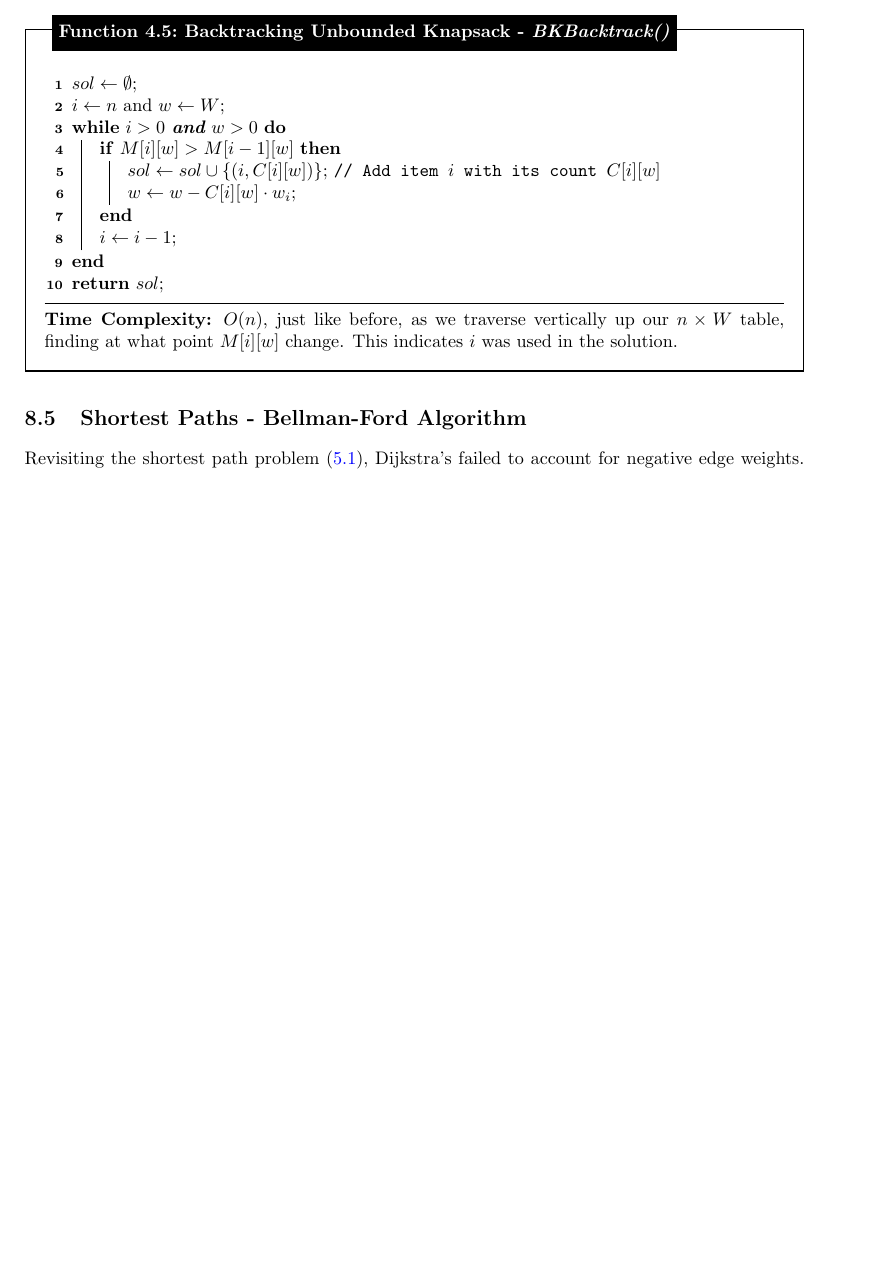
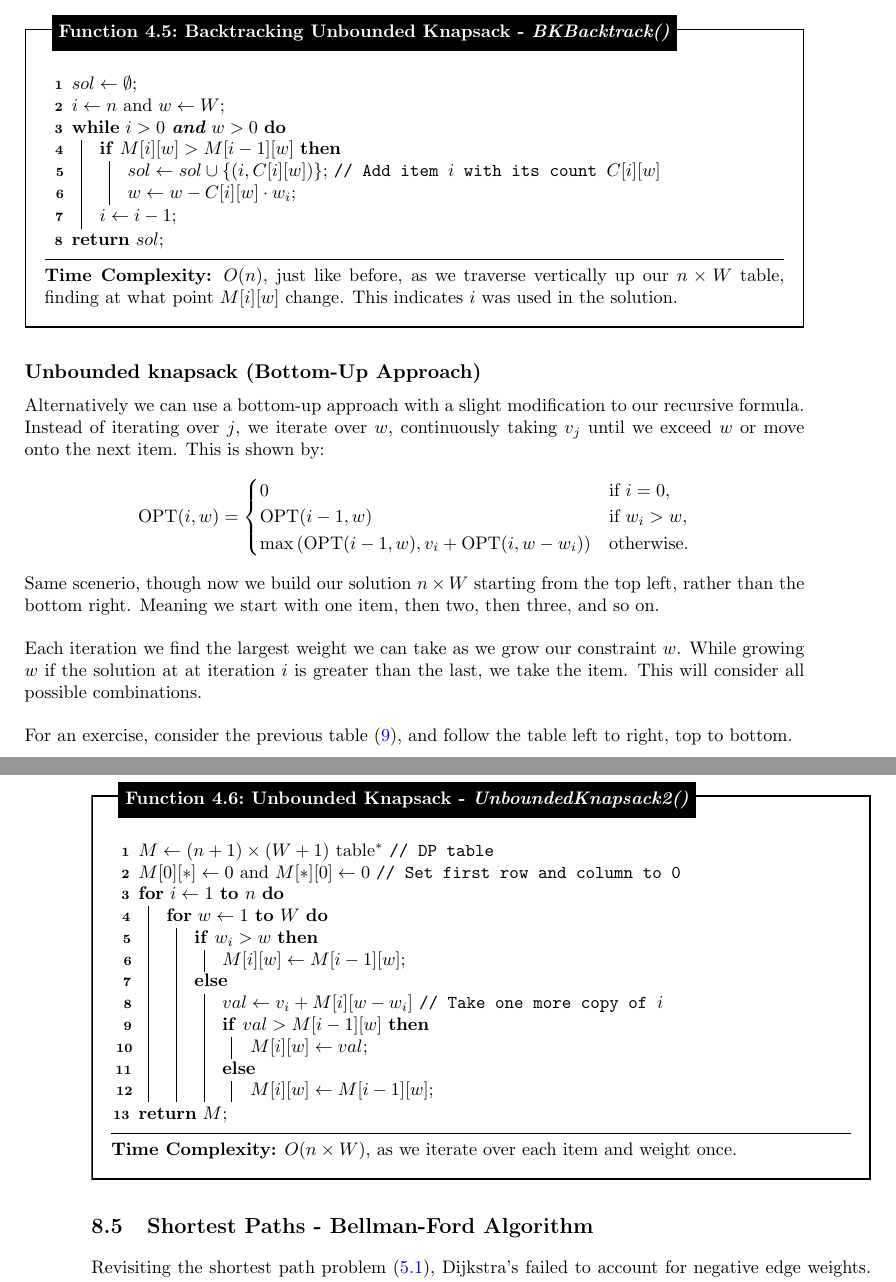
Before and after one commit to Concise-Works/int-algoritmi, a LaTeX thesis (main.tex, which reads Configs/configs.tex, Sections/dp/dp.tex): part of page 97 of 101 before the commit and two parts of pages 95 and 96 of 99 after it, the two joined at a grey line, cut so that both start at the same text, the shorter picture padded with empty space. Compiled offline with pdfLaTeX.

Commit message:
added bottom up unbounded knapsack

```diff
--- a/Configs/configs.tex
+++ b/Configs/configs.tex
@@ -32,7 +32,7 @@
 
 \usepackage{subcaption} % for subfigures
 
-\usepackage[linesnumbered]{algorithm2e}
+\usepackage[linesnumbered, noend]{algorithm2e}
 \usepackage{algpseudocode}
 \usepackage{makecell} % for line break in table cell
 
--- a/Sections/dp/dp.tex
+++ b/Sections/dp/dp.tex
@@ -677,3 +678,60 @@ Our backtracking algorithm is almost identical to the previous knapsack problem
     \textbf{Time Complexity:} $O(n)$, just like before, as we traverse vertically up our $n\times W$ table, finding at what point $M[i][w]$ change.
     This indicates $i$ was used in the solution.
 \end{Func}
+
+\subsection*{Unbounded knapsack (Bottom-Up Approach)}
+\noindent
+Alternatively we can use a bottom-up approach with a slight modification to our recursive formula. Instead of iterating over $j$, we iterate over $w$,
+continuously taking $v_j$ until we exceed $w$ or move onto the next item. This is shown by:
+\[
+\text{OPT}(i, w) =
+\begin{cases}
+    0 & \text{if } i = 0, \\
+    \text{OPT}(i-1, w) & \text{if } w_i > w, \\
+    \max\left(\text{OPT}(i-1, w), v_i + \text{OPT}(i, w - w_i)\right) & \text{otherwise.}
+\end{cases}
+\]
+
+\noindent
+Same scenerio, though now we build our solution $n\times W$ starting from the top left, rather than the bottom right.
+Meaning we start with one item, then two, then three, and so on.\\
+
+\noindent
+Each iteration we find the largest weight we can take as we grow our constraint $w$. While growing $w$ if the solution at
+at iteration $i$ is greater than the last, we take the item. This will consider all possible combinations.\\
+
+\noindent
+For an exercise, consider the previous table (\ref{fig:knapsack}), and follow the table left to right, top to bottom.
+
+\newpage
+\begin{Func}[Unbounded Knapsack - \textit{UnboundedKnapsack2()}]
+
+    \vspace{-.5em}
+    \begin{algorithm}[H]
+        \SetKwProg{Fn}{Function}{:}{}
+        $M \gets (n+1) \times (W+1)$ table$^*$ \tcp{DP table}
+        $M[0][*] \gets 0$ and $M[*][0] \gets 0$ \tcp{Set first row and column to 0}
+
+        \For{$i \gets 1$ \KwTo $n$}{
+            \For{$w \gets 1$ \KwTo $W$}{
+                \If{$w_i > w$}{
+                    $M[i][w] \gets M[i-1][w]$;
+                }
+                \Else{
+                    $val \gets v_i + M[i][w - w_i]$ \tcp{Take one more copy of $i$}
+                    \If{$val > M[i-1][w]$}{
+                        $M[i][w] \gets val$;
+                    }
+                    \Else{
+                        $M[i][w] \gets M[i-1][w]$;
+                    }
+                }
+            }
+        }
+        \Return $M$\;
+    \end{algorithm}
+
+    \noindent
+    \rule{\textwidth}{0.4pt}
+    \textbf{Time Complexity:} $O(n \times W)$, as we iterate over each item and weight once.
+\end{Func}
```
Also changed, not shown: Sections/comp/large.tex (+1 -1 lines), Sections/dp/bford.tex (+1 -1 lines), Configs/configs.tex (114 more changed lines), Sections/dp/dp.tex (1 more changed lines), 1 other file.
